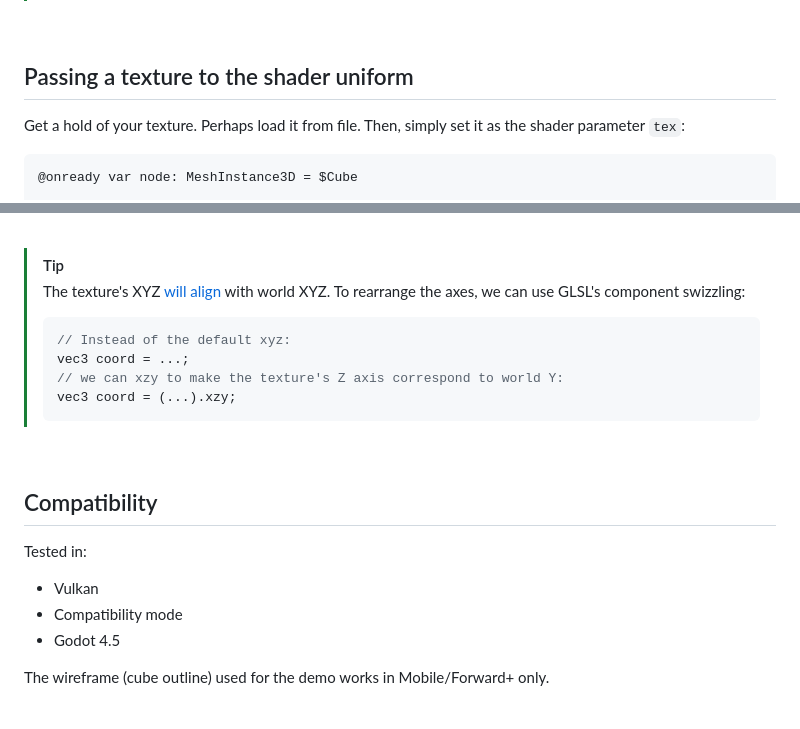
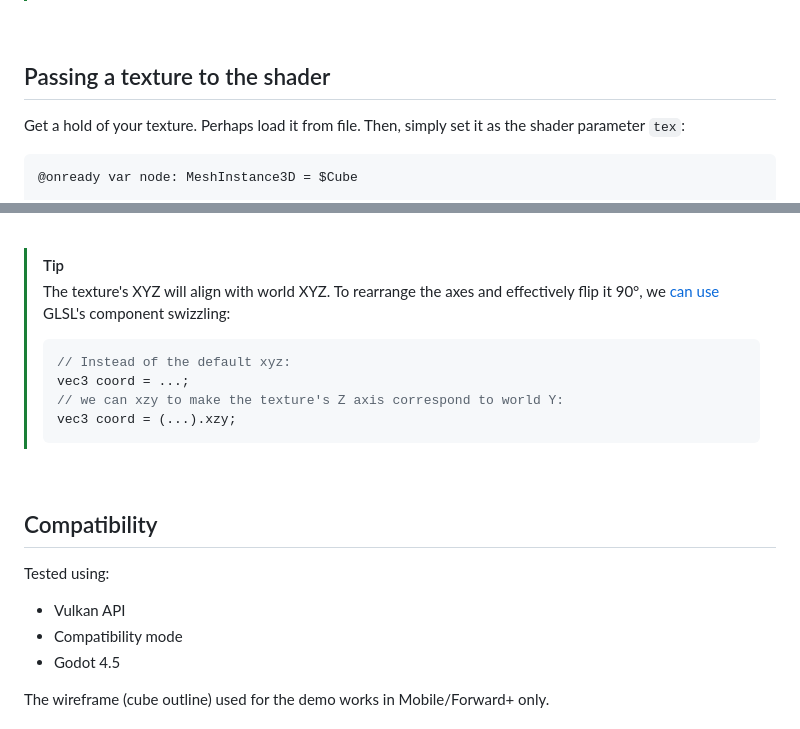
Before and after one commit to 1hue/GodotTexture3DVisualizer, a Markdown page: README.md, 2 parts joined by grey strips. Drawn GitHub-style.

Commit message:
Expand on swizzling

````diff
--- a/README.md
+++ b/README.md
@@ -36,7 +36,7 @@ For the purposes of demonstration, a [`NoiseTexture3D`](https://docs.godotengine
 
 <br />
 
-## Passing a texture to the shader uniform
+## Passing a texture to the shader
 
 Get a hold of your texture. Perhaps load it from file. Then, simply set it as the shader parameter `tex`:
 
@@ -57,7 +57,7 @@ The texture is then, effectively, transferred from the CPU to the GPU and availa
 <br />
 
 > [!TIP]
-> The texture's XYZ [will align](visualizer.gdshader#L63) with world XYZ. To rearrange the axes, we can use GLSL's component swizzling:
+> The texture's XYZ will align with world XYZ. To rearrange the axes and effectively flip it 90°, we [can use](visualizer.gdshader#L63) GLSL's component swizzling:
 >
 > ```glsl
 > // Instead of the default xyz:
@@ -70,9 +70,9 @@ The texture is then, effectively, transferred from the CPU to the GPU and availa
 
 ## Compatibility
 
-Tested in:
+Tested using:
 
-- Vulkan
+- Vulkan API
 - Compatibility mode
 - Godot 4.5
 
````
